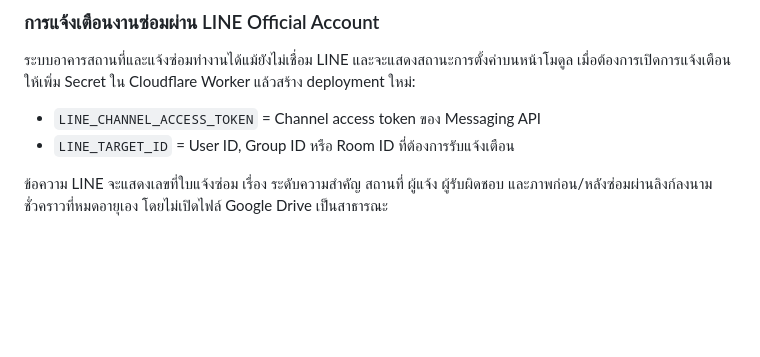
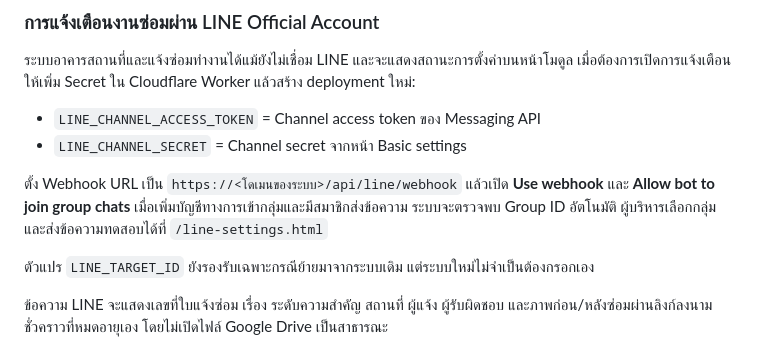
Before and after one commit to SATTASAI/banpadeng-school-db, a Markdown page: README.md, the part around the change. GitHub-like rendering; blank space fills up the shorter version.

Commit message:
Document automatic LINE webhook setup

```diff
--- a/README.md
+++ b/README.md
@@ -89,7 +89,13 @@ wrangler.jsonc     → ไฟล์ตั้งค่าโปรเจกต์
 เมื่อต้องการเปิดการแจ้งเตือน ให้เพิ่ม Secret ใน Cloudflare Worker แล้วสร้าง deployment ใหม่:
 
 - `LINE_CHANNEL_ACCESS_TOKEN` = Channel access token ของ Messaging API
-- `LINE_TARGET_ID` = User ID, Group ID หรือ Room ID ที่ต้องการรับแจ้งเตือน
+- `LINE_CHANNEL_SECRET` = Channel secret จากหน้า Basic settings
+
+ตั้ง Webhook URL เป็น `https://<โดเมนของระบบ>/api/line/webhook` แล้วเปิด **Use webhook** และ
+**Allow bot to join group chats** เมื่อเพิ่มบัญชีทางการเข้ากลุ่มและมีสมาชิกส่งข้อความ ระบบจะตรวจพบ
+Group ID อัตโนมัติ ผู้บริหารเลือกกลุ่มและส่งข้อความทดสอบได้ที่ `/line-settings.html`
+
+ตัวแปร `LINE_TARGET_ID` ยังรองรับเฉพาะกรณีย้ายมาจากระบบเดิม แต่ระบบใหม่ไม่จำเป็นต้องกรอกเอง
 
 ข้อความ LINE จะแสดงเลขที่ใบแจ้งซ่อม เรื่อง ระดับความสำคัญ สถานที่ ผู้แจ้ง ผู้รับผิดชอบ
 และภาพก่อน/หลังซ่อมผ่านลิงก์ลงนามชั่วคราวที่หมดอายุเอง โดยไม่เปิดไฟล์ Google Drive เป็นสาธารณะ
```
